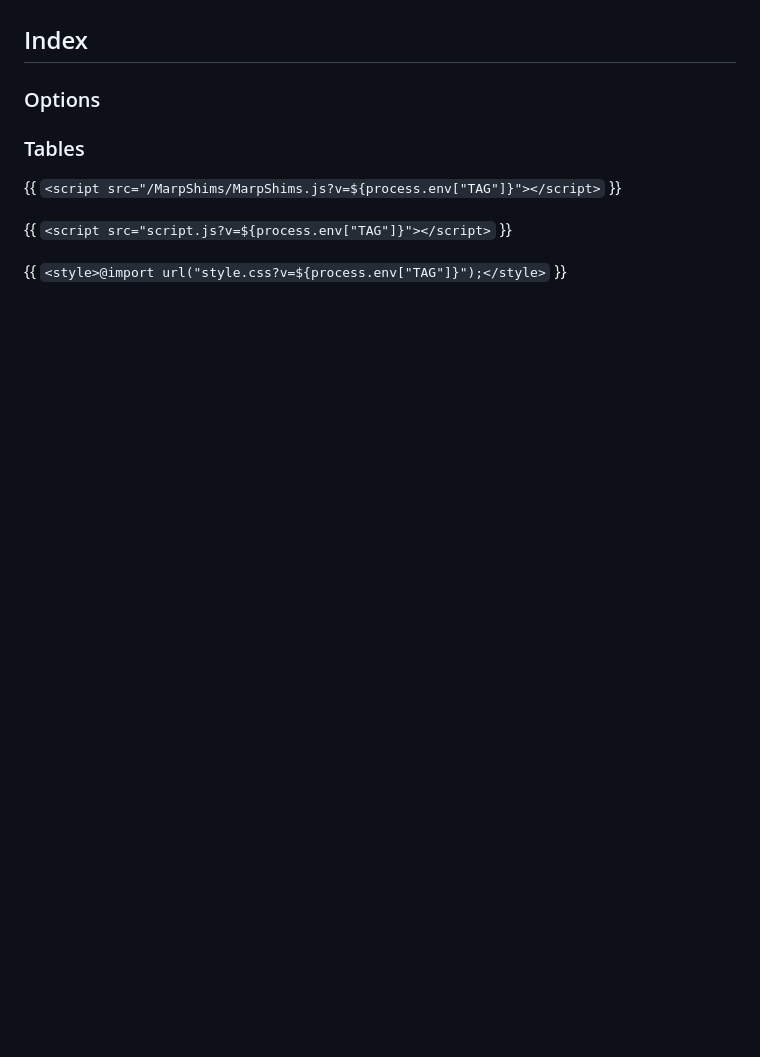
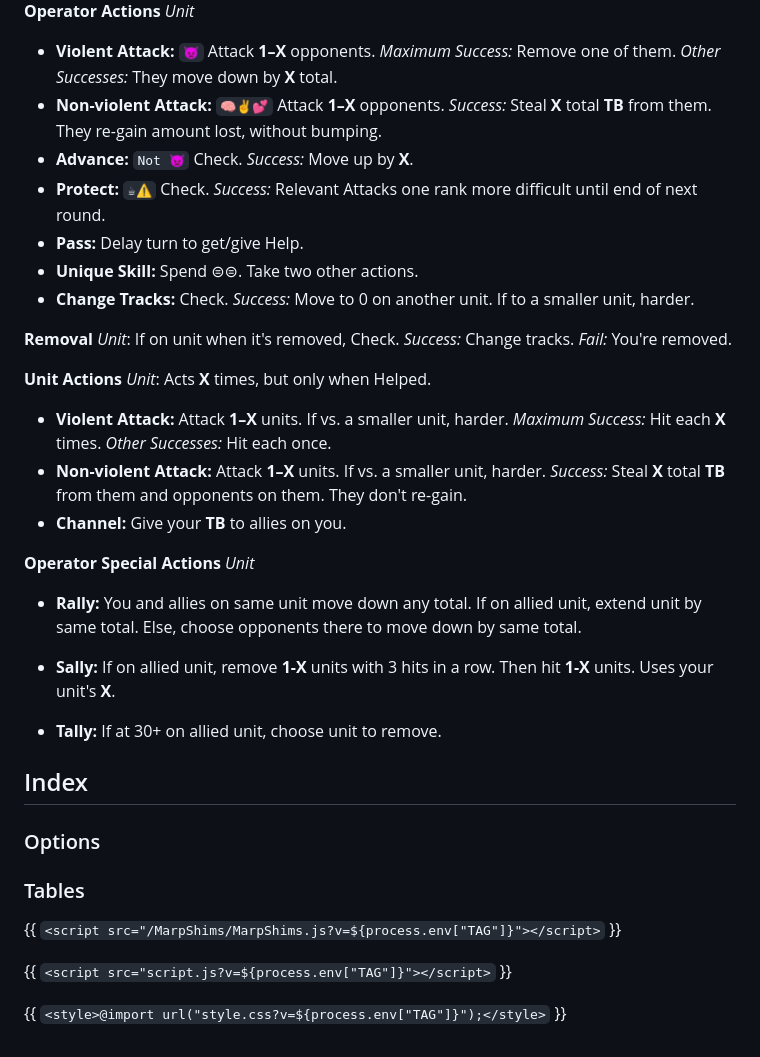
Before and after one commit to snotskie/ttrpg, a Markdown page: md/endeavored.md, the part around one of its changes. Rendered like a GitHub page; blank space fills up the shorter version.

Commit message:
unit rulecard

```diff
--- a/md/endeavored.md
+++ b/md/endeavored.md
@@ -588,3 +603,33 @@ To print this book on A4 paper as a cut, perfect-bound booklet, use either of th
+**Operator Actions** *Unit*
+
+- **Violent Attack:** `👿` Attack <b>1&ndash;X</b> opponents. *Maximum Success:* Remove one of them. *Other Successes:* They move down by <b>X</b> total.
+- **Non-violent Attack:** `🧠✌️💕` Attack <b>1&ndash;X</b> opponents. *Success:* Steal <b>X</b> total <b>TB</b> from them. They re-gain amount lost, without bumping.
+- **Advance:** `Not 👿` Check. *Success:* Move up by <b>X</b>.
+- **Protect:** `☕⚠️` Check. *Success:* Relevant Attacks one rank more difficult until end of next round.
+- **Pass:** Delay turn to get/give Help.
+- **Unique Skill:** Spend ⊜⊜. Take two other actions.
+- **Change Tracks:** Check. *Success:* Move to 0 on another unit. If to a smaller unit, harder.
+
+**Removal** *Unit*: If on unit when it's removed, Check. *Success:* Change tracks. *Fail:* You're removed.
+
+  </div><div class="card_column">
+
+**Unit Actions** *Unit*: Acts <b>X</b> times, but only when Helped.
+
+- **Violent Attack:** Attack <b>1&ndash;X</b> units. If vs. a smaller unit, harder. *Maximum Success:* Hit each <b>X</b> times. *Other Successes:* Hit each once.
+- **Non-violent Attack:** Attack <b>1&ndash;X</b> units. If vs. a smaller unit, harder. *Success:* Steal <b>X</b> total <b>TB</b> from them and opponents on them. They don't re-gain.
+- **Channel:** Give your <b>TB</b> to allies on you.
+
+**Operator Special Actions** *Unit*
+
+- **Rally:** You and allies on same unit move down any total. If on allied unit, extend unit by same total. Else, choose opponents there to move down by same total.
+- **Sally:** If on allied unit, remove <b>1-X</b> units with 3 hits in a row. Then hit <b>1-X</b> units. Uses your unit's <b>X</b>.
+- **Tally:** If at 30+ on allied unit, choose unit to remove.
+
+
+  </div>
+</div>
+
 ## Index
 <!-- _class: major index abix -->
 <!-- _paginate: skip -->
```
Also changed, not shown: other parts of md/endeavored.md (+15 -0 lines).
